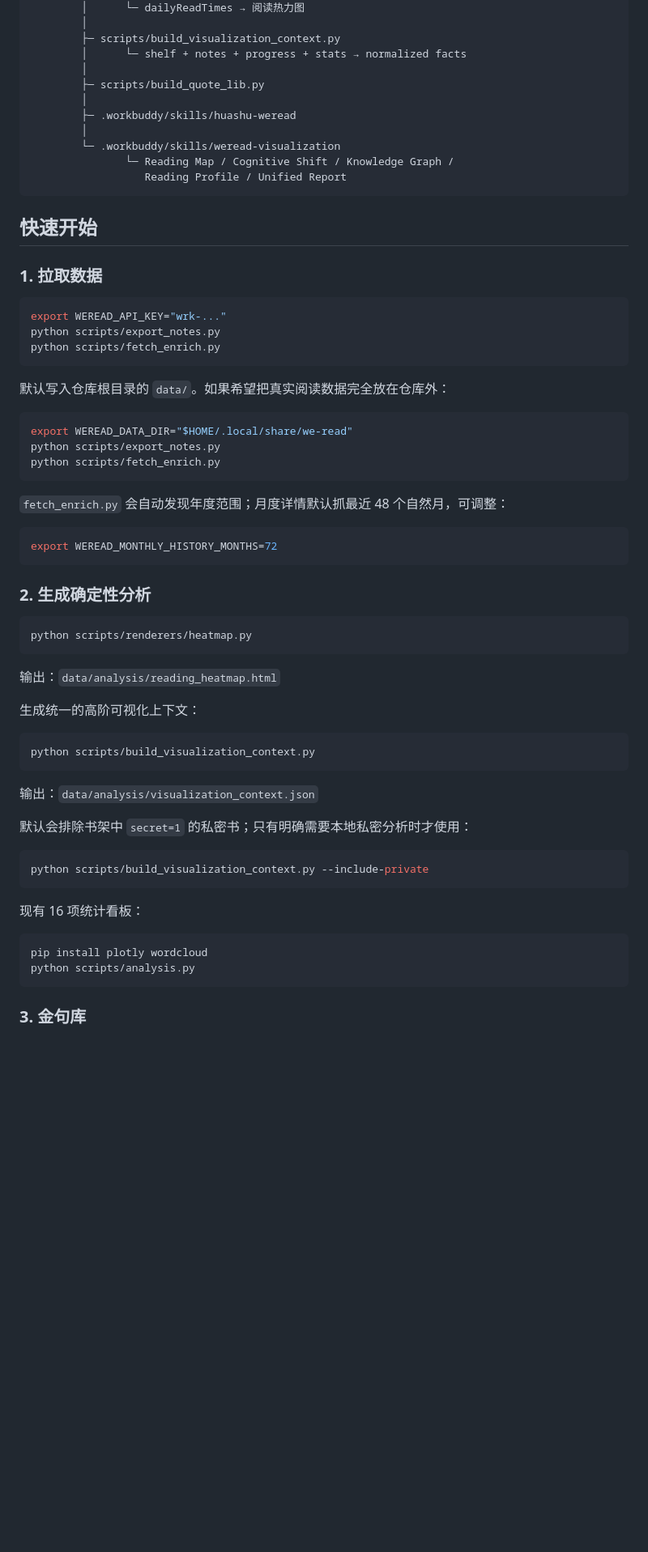
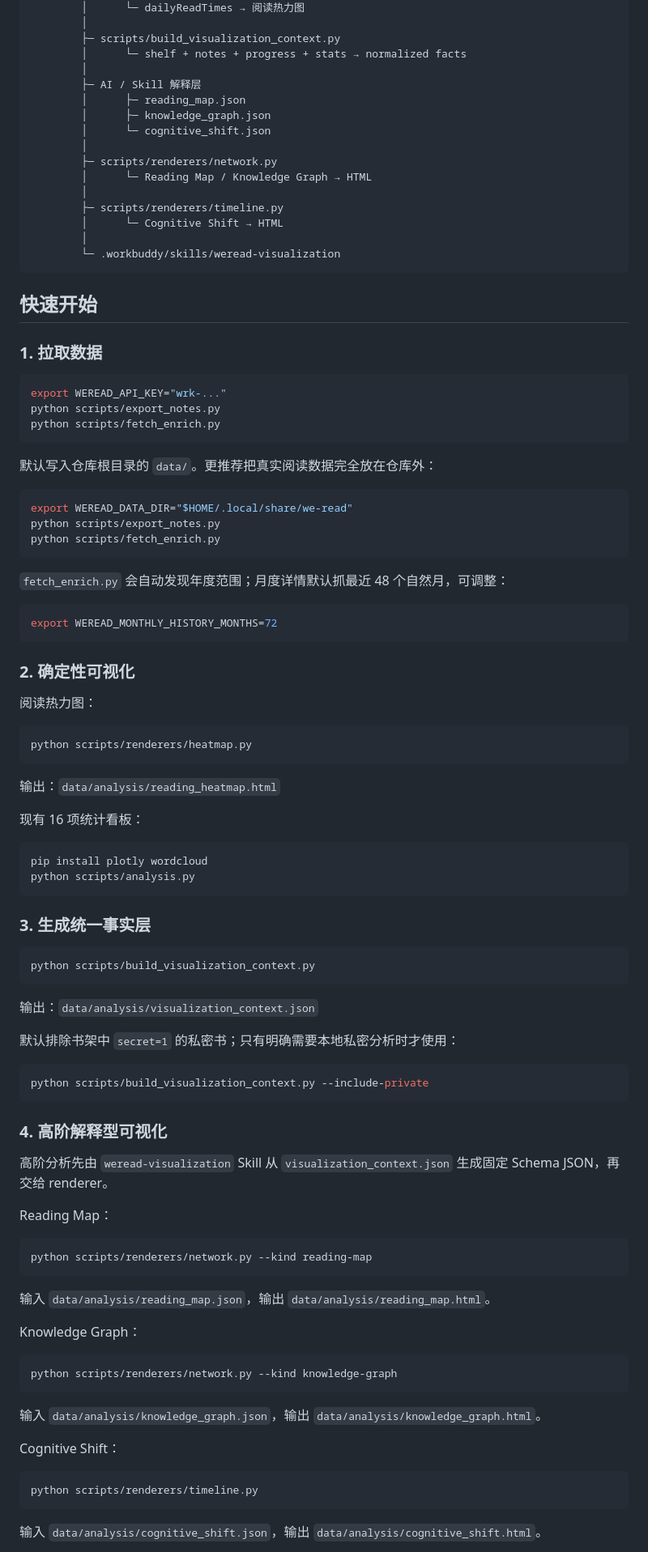
Before and after one commit to CochraneK/we-read, a Markdown page: README.md, the part around one of its changes. Shown at 81% size. GitHub-like rendering; blank space fills up the shorter version.

Commit message:
docs: document map graph and cognitive shift renderers

````diff
--- a/README.md
+++ b/README.md
@@ -36,13 +38,18 @@ WeRead Agent Gateway
         ├─ scripts/build_visualization_context.py
         │      └─ shelf + notes + progress + stats → normalized facts
         │
-        ├─ scripts/build_quote_lib.py
+        ├─ AI / Skill 解释层
+        │      ├─ reading_map.json
+        │      ├─ knowledge_graph.json
+        │      └─ cognitive_shift.json
         │
-        ├─ .workbuddy/skills/huashu-weread
+        ├─ scripts/renderers/network.py
+        │      └─ Reading Map / Knowledge Graph → HTML
+        │
+        ├─ scripts/renderers/timeline.py
+        │      └─ Cognitive Shift → HTML
         │
         └─ .workbuddy/skills/weread-visualization
-               └─ Reading Map / Cognitive Shift / Knowledge Graph /
-                  Reading Profile / Unified Report
 ```
 
 ## 快速开始
@@ -55,7 +62,7 @@ python scripts/export_notes.py
 python scripts/fetch_enrich.py
 ```
 
-默认写入仓库根目录的 `data/`。如果希望把真实阅读数据完全放在仓库外：
+默认写入仓库根目录的 `data/`。更推荐把真实阅读数据完全放在仓库外：
 
 ```bash
 export WEREAD_DATA_DIR="$HOME/.local/share/we-read"
@@ -69,27 +76,15 @@ python scripts/fetch_enrich.py
 export WEREAD_MONTHLY_HISTORY_MONTHS=72
 ```
 
-### 2. 生成确定性分析
+### 2. 确定性可视化
+
+阅读热力图：
 
 ```bash
 python scripts/renderers/heatmap.py
 ```
 
 输出：`data/analysis/reading_heatmap.html`
-
-生成统一的高阶可视化上下文：
-
-```bash
-python scripts/build_visualization_context.py
-```
-
-输出：`data/analysis/visualization_context.json`
-
-默认会排除书架中 `secret=1` 的私密书；只有明确需要本地私密分析时才使用：
-
-```bash
-python scripts/build_visualization_context.py --include-private
-```
 
 现有 16 项统计看板：
 
@@ -98,4 +93,45 @@ pip install plotly wordcloud
 python scripts/analysis.py
 ```
 
-### 3. 金句库
+### 3. 生成统一事实层
+
+```bash
+python scripts/build_visualization_context.py
+```
+
+输出：`data/analysis/visualization_context.json`
+
+默认排除书架中 `secret=1` 的私密书；只有明确需要本地私密分析时才使用：
+
+```bash
+python scripts/build_visualization_context.py --include-private
+```
+
+### 4. 高阶解释型可视化
+
+高阶分析先由 `weread-visualization` Skill 从 `visualization_context.json` 生成固定 Schema JSON，再交给 renderer。
+
+Reading Map：
+
+```bash
+python scripts/renderers/network.py --kind reading-map
+```
+
+输入 `data/analysis/reading_map.json`，输出 `data/analysis/reading_map.html`。
+
+Knowledge Graph：
+
+```bash
+python scripts/renderers/network.py --kind knowledge-graph
+```
+
+输入 `data/analysis/knowledge_graph.json`，输出 `data/analysis/knowledge_graph.html`。
+
+Cognitive Shift：
+
+```bash
+python scripts/renderers/timeline.py
+```
+
+输入 `data/analysis/cognitive_shift.json`，输出 `data/analysis/cognitive_shift.html`。
+
````
Also changed, not shown: other parts of README.md (+29 -18 lines).
